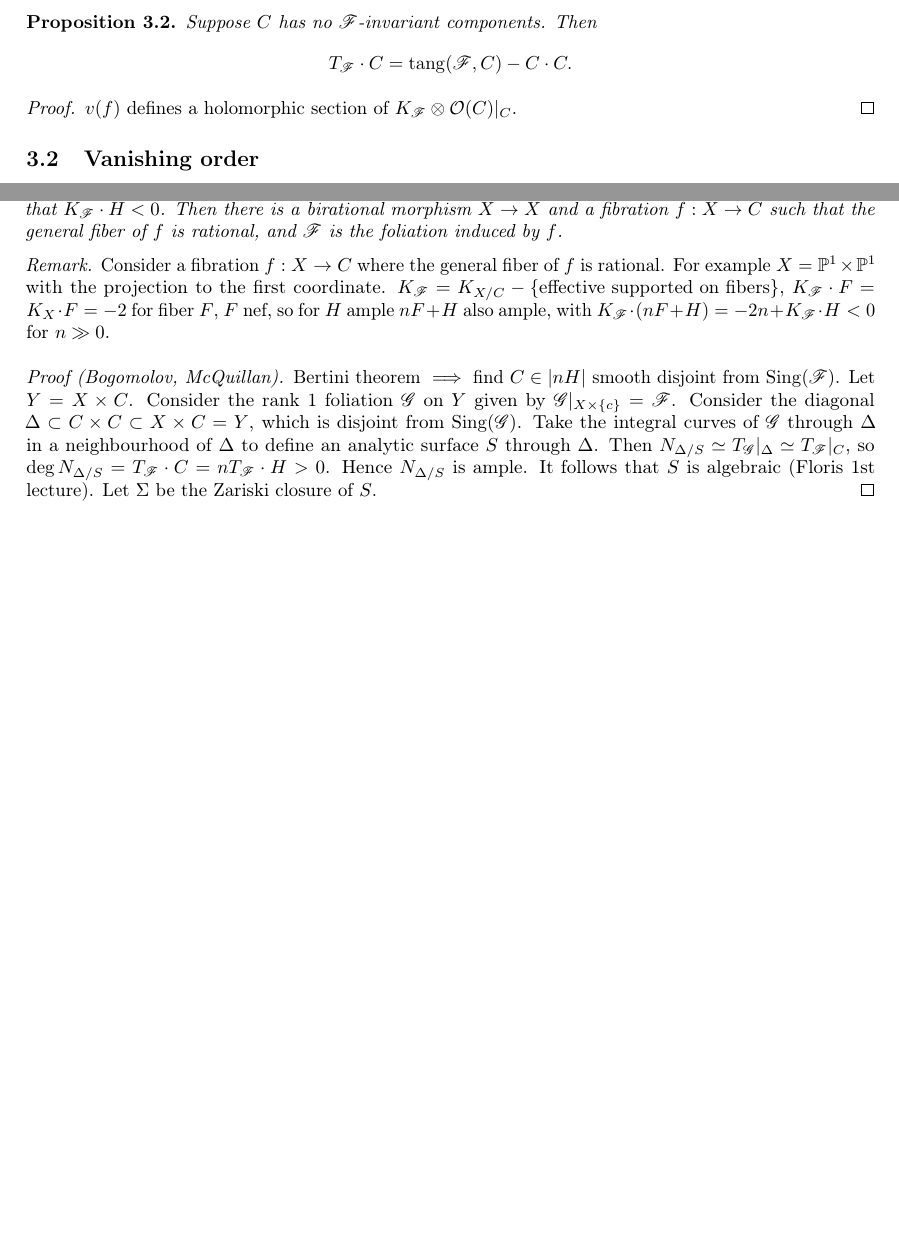
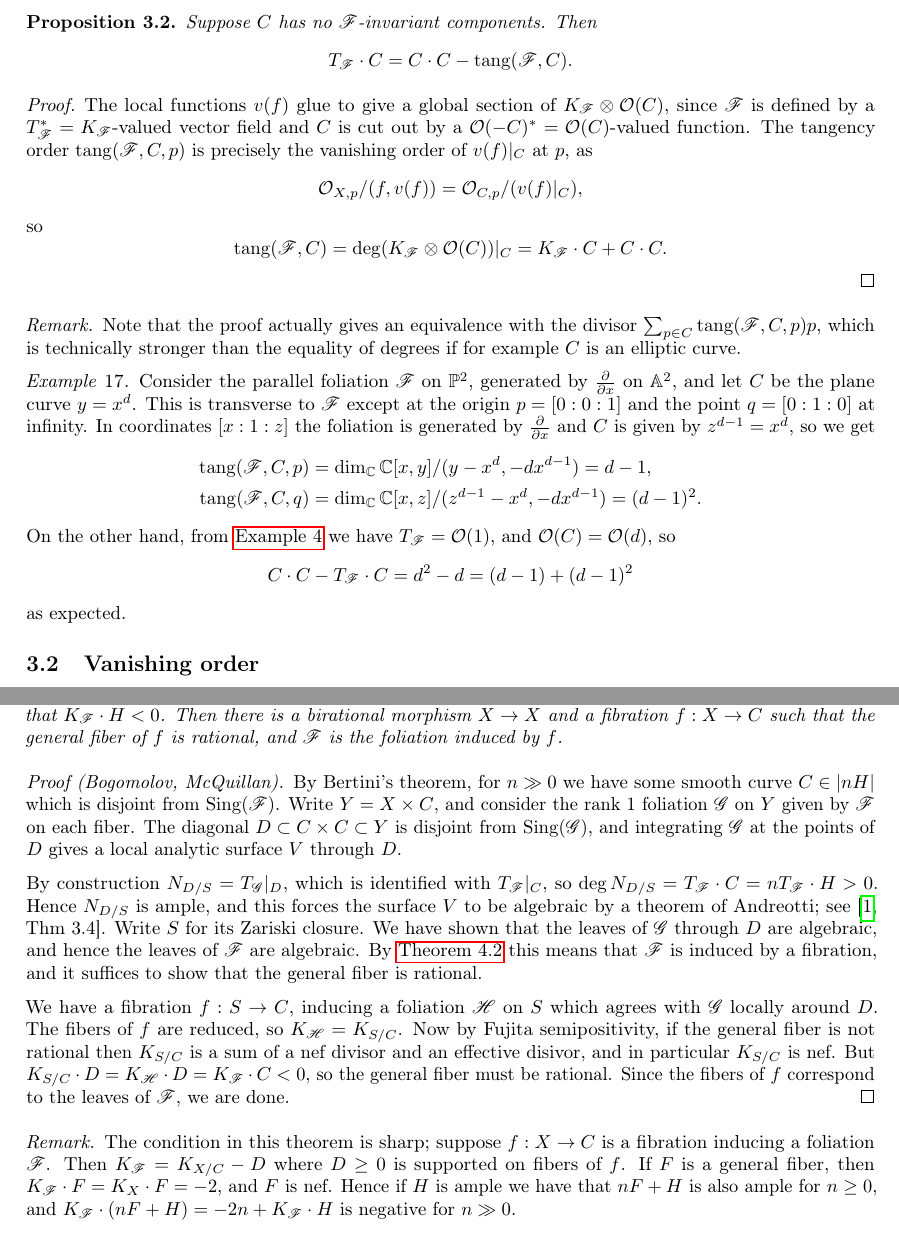
Before and after one commit to CalumCrossley/spicer-mini-project, a LaTeX document (main.tex, which reads curves.tex, fibrations.tex, preamble.tex): two parts of pages 11 and 12 of 14 before the commit and two parts of pages 11 and 13 of 15 after it, joined at a grey line, cut so that both start at the same text, the shorter picture padded with empty space. Compiled offline with pdfLaTeX.

Commit message:
Finish up curves and fibrations sections

```diff
--- a/curves.tex
+++ b/curves.tex
@@ -37,16 +37,50 @@ intersections.
 \begin{proposition}\label{prop:tangency}
     Suppose $C$ has no $\scrF$-invariant components. Then
     \begin{equation*}
-        T_\scrF\cdot C = \tang(\scrF,C) - C\cdot C.
+        T_\scrF\cdot C = C\cdot C - \tang(\scrF,C).
     \end{equation*}
 \end{proposition}
 
 \begin{proof}
-    $v(f)$ defines a holomorphic section of $K_\scrF\otimes\O(C)|_C$.
-    % TODO
+    The local functions $v(f)$ glue to give a global section of
+    $K_\scrF\otimes\O(C)$, since $\scrF$ is defined by a
+    $T_\scrF^*=K_\scrF$-valued vector field and $C$ is cut out by a
+    $\O(-C)^*=\O(C)$-valued function. The tangency order $\tang(\scrF,C,p)$ is
+    precisely the vanishing order of $v(f)|_C$ at $p$, as
+    \begin{equation*}
+        \O_{X,p}/(f,v(f)) = \O_{C,p}/(v(f)|_C),
+    \end{equation*}
+    so
+    \begin{equation*}
+        \tang(\scrF,C)
+            = \deg(K_\scrF\otimes\O(C))|_C
+            = K_\scrF\cdot C + C\cdot C.
+    \end{equation*}
 \end{proof}
 
-% example
+\begin{remark}
+    Note that the proof actually gives an equivalence with the divisor
+    $\sum_{p\in C}\tang(\scrF,C,p)p$, which is technically stronger than the
+    equality of degrees if for example $C$ is an elliptic curve.
+\end{remark}
+
+\begin{example}
+    Consider the parallel foliation $\scrF$ on $\P^2$, generated by $\pdv{}{x}$
+    on $\A^2$, and let $C$ be the plane curve $y=x^d$. This is transverse to
+    $\scrF$ except at the origin $p=[0:0:1]$ and the point $q=[0:1:0]$ at
+    infinity. In coordinates $[x:1:z]$ the foliation is generated by $\pdv{}{x}$
+    and $C$ is given by $z^{d-1}=x^d$, so we get
+    \begin{align*}
+        \tang(\scrF,C,p) &= \dim_\C\C[x,y]/(y-x^d,-dx^{d-1}) = d-1, \\
+        \tang(\scrF,C,q) &= \dim_\C\C[x,z]/(z^{d-1}-x^d,-dx^{d-1}) = (d-1)^2.
+    \end{align*}
+    On the other hand, from \cref{ex:P2 tangent} we have $T_\scrF=\O(1)$, and
+    $\O(C)=\O(d)$, so
+    \begin{equation*}
+        C\cdot C - T_\scrF\cdot C = d^2 - d = (d-1) + (d-1)^2
+    \end{equation*}
+    as expected.
+\end{example}
 
 \subsection{Vanishing order}
 
@@ -109,0 +146 @@ along $C$.
+    \begin{equation*}
--- a/fibrations.tex
+++ b/fibrations.tex
@@ -70,25 +71,39 @@ Miyaoka which asserts a more general result of this form.
     fiber of $f$ is rational, and $\scrF$ is the foliation induced by $f$.
 \end{theorem}
 
+\begin{proof}[Proof (Bogomolov, McQuillan)]
+    By Bertini's theorem, for $n\gg0$ we have some smooth curve $C\in|nH|$ which
+    is disjoint from $\Sing(\scrF)$. Write $Y=X\times C$, and consider the rank
+    1 foliation $\scrG$ on $Y$ given by $\scrF$ on each fiber. The diagonal
+    $D\subset C\times C\subset Y$ is disjoint from $\Sing(\scrG)$, and
+    integrating $\scrG$ at the points of $D$ gives a local analytic surface $V$
+    through $D$.
+
+    % TODO: picture
+    By construction $N_{D/S}=T_\scrG|_D$, which is identified with $T_\scrF|_C$,
+    so $\deg N_{D/S}=T_\scrF\cdot C=nT_\scrF\cdot H>0$. Hence $N_{D/S}$ is
+    ample, and this forces the surface $V$ to be algebraic by a theorem of
+    Andreotti; see \cite[Thm 3.4]{bost_13}. Write $S$ for its Zariski closure.
+    We have shown that the leaves of $\scrG$ through $D$ are algebraic, and
+    hence the leaves of $\scrF$ are algebraic. By \cref{prop:fibration} this
+    means that $\scrF$ is induced by a fibration, and it suffices to show that
+    the general fiber is rational.
+
+    We have a fibration $f:S\to C$, inducing a foliation $\scrH$ on $S$ which
+    agrees with $\scrG$ locally around $D$. The fibers of $f$ are reduced, so
+    $K_\scrH=K_{S/C}$. Now by Fujita semipositivity, if the general fiber is not
+    rational then $K_{S/C}$ is a sum of a nef divisor and an effective disivor,
+    and in particular $K_{S/C}$ is nef. But
+    $K_{S/C}\cdot D=K_\scrH\cdot D=K_\scrF\cdot C<0$, so the general fiber must
+    be rational. Since the fibers of $f$ correspond to the leaves of $\scrF$, we
+    are done.
+\end{proof}
+
 \begin{remark}
-    % TODO: cleanup
-    % necessary
-    Consider a fibration $f:X\to C$ where the general fiber of $f$ is rational. For
-    example $X=\P^1\times\P^1$ with the projection to the first coordinate.
-    $K_\scrF=K_{X/C}-\{\text{effective supported on fibers}\}$,
-    $K_\scrF\cdot F=K_X\cdot F=-2$ for fiber $F$, $F$ nef, so for $H$ ample $nF+H$
-    also ample, with $K_\scrF\cdot(nF+H)=-2n+K_\scrF\cdot H<0$ for $n\gg0$.
+    The condition in this theorem is sharp; suppose $f:X\to C$ is a fibration
+    inducing a foliation $\scrF$. Then $K_\scrF=K_{X/C}-D$ where $D\ge0$ is
+    supported on fibers of $f$. If $F$ is a general fiber, then
+    $K_\scrF\cdot F=K_X\cdot F=-2$, and $F$ is nef. Hence if $H$ is ample we
+    have that $nF+H$ is also ample for $n\ge0$, and
+    $K_\scrF\cdot(nF+H)=-2n+K_\scrF\cdot H$ is negative for $n\gg0$.
 \end{remark}
-
-\begin{proof}[Proof (Bogomolov, McQuillan)]
-    Bertini theorem $\implies$ find $C\in|nH|$ smooth disjoint from
-    $\Sing(\scrF)$. Let $Y=X\times C$. Consider the rank 1 foliation $\scrG$ on
-    $Y$ given by $\scrG|_{X\times\{c\}}=\scrF$. Consider the diagonal
-    $\Delta\subset C\times C\subset X\times C=Y$, which is disjoint from
-    $\Sing(\scrG)$. Take the integral curves of $\scrG$ through $\Delta$ in a
-    neighbourhood of $\Delta$ to define an analytic surface $S$ through
-    $\Delta$. Then $N_{\Delta/S}\simeq T_\scrG|_\Delta\simeq T_\scrF|_C$, so
-    $\deg N_{\Delta/S}=T_\scrF\cdot C=nT_\scrF\cdot H>0$. Hence $N_{\Delta/S}$
-    is ample. It follows that $S$ is algebraic (Floris 1st lecture). Let
-    $\Sigma$ be the Zariski closure of $S$. % TODO: complete this (from Floris)
-\end{proof}
--- a/preamble.tex
+++ b/preamble.tex
@@ -77,6 +77,7 @@
 \newcommand{\calU}{\mathcal{U}}
 \newcommand{\scrF}{\mathscr{F}}
 \newcommand{\scrG}{\mathscr{G}}
+\newcommand{\scrH}{\mathscr{H}}
 \newcommand{\D}{\mathbb{D}}
 \newcommand{\N}{\mathbb{N}}
 \newcommand{\Z}{\mathbb{Z}}
```
Also changed, not shown: bibliography.bib (+16 -0 lines), curves.tex (19 more changed lines), fibrations.tex (3 more changed lines).
